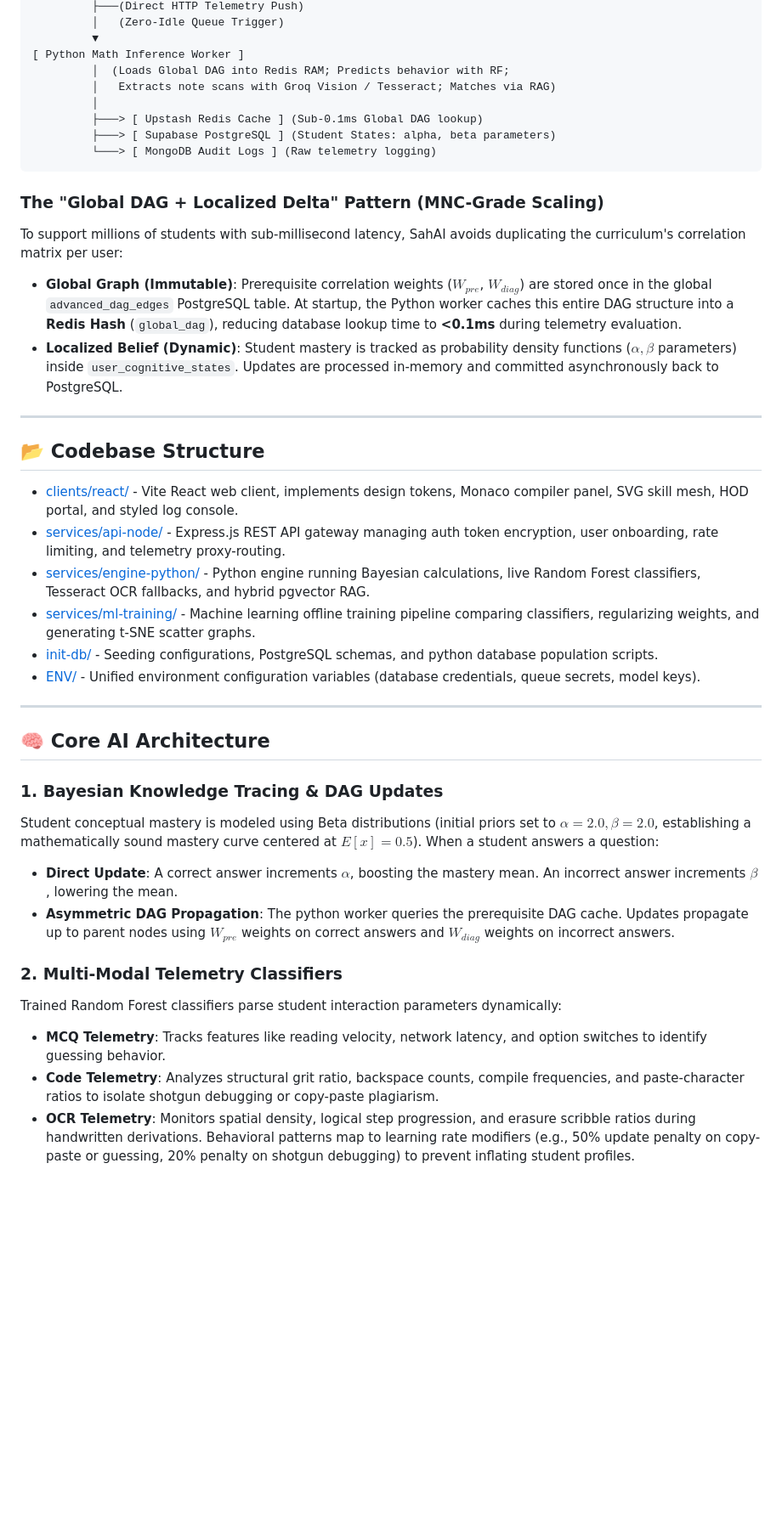
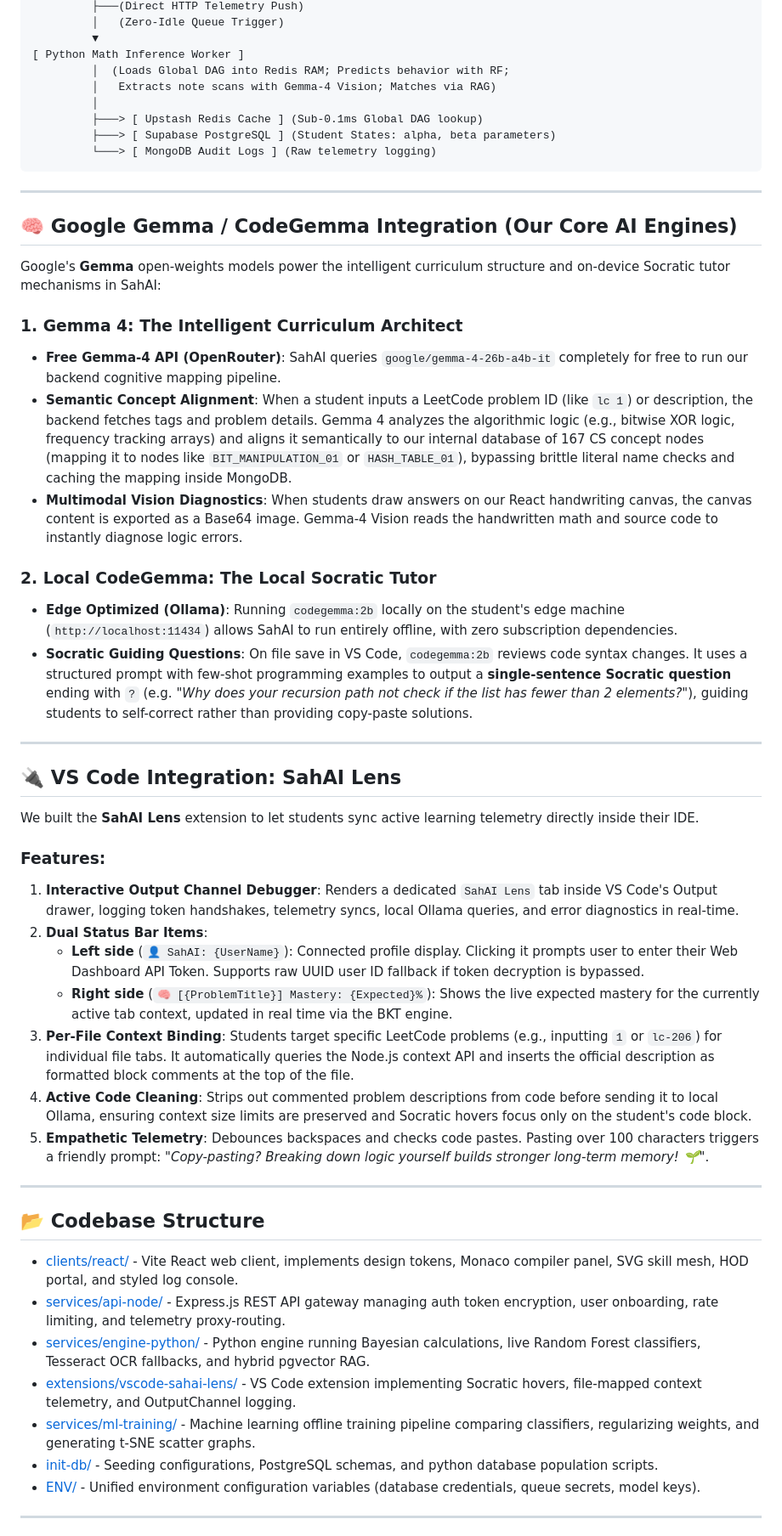
Before and after one commit to Uni-coder-harsh/SahAI, a Markdown page: README.md, the part around one of its changes. Shown at 85% size. Rendered like a GitHub page; blank space fills up the shorter version.

Commit message:
docs: update master README.md with production Vercel demo link, VS Code extension setup guide, and detail how Google Gemma and CodeGemma power the adaptive DSA tutor network

````diff
--- a/README.md
+++ b/README.md
@@ -37,42 +39,54 @@ To assist the SahAI for Shiksha evaluation committee, the table below maps each
          ▼
 [ Python Math Inference Worker ]
          │  (Loads Global DAG into Redis RAM; Predicts behavior with RF;
-         │   Extracts note scans with Groq Vision / Tesseract; Matches via RAG)
+         │   Extracts note scans with Gemma-4 Vision; Matches via RAG)
          │
          ├───> [ Upstash Redis Cache ] (Sub-0.1ms Global DAG lookup)
          ├───> [ Supabase PostgreSQL ] (Student States: alpha, beta parameters)
          └───> [ MongoDB Audit Logs ] (Raw telemetry logging)
 ```
 
-### The "Global DAG + Localized Delta" Pattern (MNC-Grade Scaling)
-To support millions of students with sub-millisecond latency, SahAI avoids duplicating the curriculum's correlation matrix per user:
-* **Global Graph (Immutable)**: Prerequisite correlation weights ($W_{pre}$, $W_{diag}$) are stored once in the global `advanced_dag_edges` PostgreSQL table. At startup, the Python worker caches this entire DAG structure into a **Redis Hash** (`global_dag`), reducing database lookup time to **<0.1ms** during telemetry evaluation.
-* **Localized Belief (Dynamic)**: Student mastery is tracked as probability density functions ($\alpha, \beta$ parameters) inside `user_cognitive_states`. Updates are processed in-memory and committed asynchronously back to PostgreSQL.
+---
+
+## 🧠 Google Gemma / CodeGemma Integration (Our Core AI Engines)
+
+Google's **Gemma** open-weights models power the intelligent curriculum structure and on-device Socratic tutor mechanisms in SahAI:
+
+### 1. Gemma 4: The Intelligent Curriculum Architect
+* **Free Gemma-4 API (OpenRouter)**: SahAI queries `google/gemma-4-26b-a4b-it` completely for free to run our backend cognitive mapping pipeline.
+* **Semantic Concept Alignment**: When a student inputs a LeetCode problem ID (like `lc 1`) or description, the backend fetches tags and problem details. Gemma 4 analyzes the algorithmic logic (e.g., bitwise XOR logic, frequency tracking arrays) and aligns it semantically to our internal database of 167 CS concept nodes (mapping it to nodes like `BIT_MANIPULATION_01` or `HASH_TABLE_01`), bypassing brittle literal name checks and caching the mapping inside MongoDB.
+* **Multimodal Vision Diagnostics**: When students draw answers on our React handwriting canvas, the canvas content is exported as a Base64 image. Gemma-4 Vision reads the handwritten math and source code to instantly diagnose logic errors.
+
+### 2. Local CodeGemma: The Local Socratic Tutor
+* **Edge Optimized (Ollama)**: Running `codegemma:2b` locally on the student's edge machine (`http://localhost:11434`) allows SahAI to run entirely offline, with zero subscription dependencies.
+* **Socratic Guiding Questions**: On file save in VS Code, `codegemma:2b` reviews code syntax changes. It uses a structured prompt with few-shot programming examples to output a **single-sentence Socratic question** ending with `?` (e.g. *"Why does your recursion path not check if the list has fewer than 2 elements?"*), guiding students to self-correct rather than providing copy-paste solutions.
+
+---
+
+## 🔌 VS Code Integration: SahAI Lens
+
+We built the **SahAI Lens** extension to let students sync active learning telemetry directly inside their IDE.
+
+### Features:
+1. **Interactive Output Channel Debugger**: Renders a dedicated `SahAI Lens` tab inside VS Code's Output drawer, logging token handshakes, telemetry syncs, local Ollama queries, and error diagnostics in real-time.
+2. **Dual Status Bar Items**:
+   * **Left side** (`👤 SahAI: {UserName}`): Connected profile display. Clicking it prompts user to enter their Web Dashboard API Token. Supports raw UUID user ID fallback if token decryption is bypassed.
+   * **Right side** (`🧠 [{ProblemTitle}] Mastery: {Expected}%`): Shows the live expected mastery for the currently active tab context, updated in real time via the BKT engine.
+3. **Per-File Context Binding**: Students target specific LeetCode problems (e.g., inputting `1` or `lc-206`) for individual file tabs. It automatically queries the Node.js context API and inserts the official description as formatted block comments at the top of the file.
+4. **Active Code Cleaning**: Strips out commented problem descriptions from code before sending it to local Ollama, ensuring context size limits are preserved and Socratic hovers focus only on the student's code block.
+5. **Empathetic Telemetry**: Debounces backspaces and checks code pastes. Pasting over 100 characters triggers a friendly prompt: *"Copy-pasting? Breaking down logic yourself builds stronger long-term memory! 🌱"*.
 
 ---
 
 ## 📂 Codebase Structure
 
-* [clients/react/](file:///home/harsh/Desktop/SahAI/SahAI/clients/react/) - Vite React web client, implements design tokens, Monaco compiler panel, SVG skill mesh, HOD portal, and styled log console.
-* [services/api-node/](file:///home/harsh/Desktop/SahAI/SahAI/services/api-node/) - Express.js REST API gateway managing auth token encryption, user onboarding, rate limiting, and telemetry proxy-routing.
-* [services/engine-python/](file:///home/harsh/Desktop/SahAI/SahAI/services/engine-python/) - Python engine running Bayesian calculations, live Random Forest classifiers, Tesseract OCR fallbacks, and hybrid pgvector RAG.
-* [services/ml-training/](file:///home/harsh/Desktop/SahAI/SahAI/services/ml-training/) - Machine learning offline training pipeline comparing classifiers, regularizing weights, and generating t-SNE scatter graphs.
-* [init-db/](file:///home/harsh/Desktop/SahAI/SahAI/init-db/) - Seeding configurations, PostgreSQL schemas, and python database population scripts.
-* [ENV/](file:///home/harsh/Desktop/SahAI/SahAI/ENV/) - Unified environment configuration variables (database credentials, queue secrets, model keys).
+* [clients/react/](file:///home/harsh/Desktop/CodeNova/SahAI/clients/react/) - Vite React web client, implements design tokens, Monaco compiler panel, SVG skill mesh, HOD portal, and styled log console.
+* [services/api-node/](file:///home/harsh/Desktop/CodeNova/SahAI/services/api-node/) - Express.js REST API gateway managing auth token encryption, user onboarding, rate limiting, and telemetry proxy-routing.
+* [services/engine-python/](file:///home/harsh/Desktop/CodeNova/SahAI/services/engine-python/) - Python engine running Bayesian calculations, live Random Forest classifiers, Tesseract OCR fallbacks, and hybrid pgvector RAG.
+* [extensions/vscode-sahai-lens/](file:///home/harsh/Desktop/CodeNova/SahAI/extensions/vscode-sahai-lens/) - VS Code extension implementing Socratic hovers, file-mapped context telemetry, and OutputChannel logging.
+* [services/ml-training/](file:///home/harsh/Desktop/CodeNova/SahAI/services/ml-training/) - Machine learning offline training pipeline comparing classifiers, regularizing weights, and generating t-SNE scatter graphs.
+* [init-db/](file:///home/harsh/Desktop/CodeNova/SahAI/init-db/) - Seeding configurations, PostgreSQL schemas, and python database population scripts.
+* [ENV/](file:///home/harsh/Desktop/CodeNova/SahAI/ENV/) - Unified environment configuration variables (database credentials, queue secrets, model keys).
 
 ---
 
-## 🧠 Core AI Architecture
-
-### 1. Bayesian Knowledge Tracing & DAG Updates
-Student conceptual mastery is modeled using Beta distributions (initial priors set to $\alpha=2.0, \beta=2.0$, establishing a mathematically sound mastery curve centered at $E[x] = 0.5$). When a student answers a question:
-* **Direct Update**: A correct answer increments $\alpha$, boosting the mastery mean. An incorrect answer increments $\beta$, lowering the mean.
-* **Asymmetric DAG Propagation**: The python worker queries the prerequisite DAG cache. Updates propagate up to parent nodes using $W_{pre}$ weights on correct answers and $W_{diag}$ weights on incorrect answers.
-
-### 2. Multi-Modal Telemetry Classifiers
-Trained Random Forest classifiers parse student interaction parameters dynamically:
-* **MCQ Telemetry**: Tracks features like reading velocity, network latency, and option switches to identify guessing behavior.
-* **Code Telemetry**: Analyzes structural grit ratio, backspace counts, compile frequencies, and paste-character ratios to isolate shotgun debugging or copy-paste plagiarism.
-* **OCR Telemetry**: Monitors spatial density, logical step progression, and erasure scribble ratios during handwritten derivations.
-Behavioral patterns map to learning rate modifiers (e.g., 50% update penalty on copy-paste or guessing, 20% penalty on shotgun debugging) to prevent inflating student profiles.
-
````
Also changed, not shown: other parts of README.md (+16 -44 lines).
